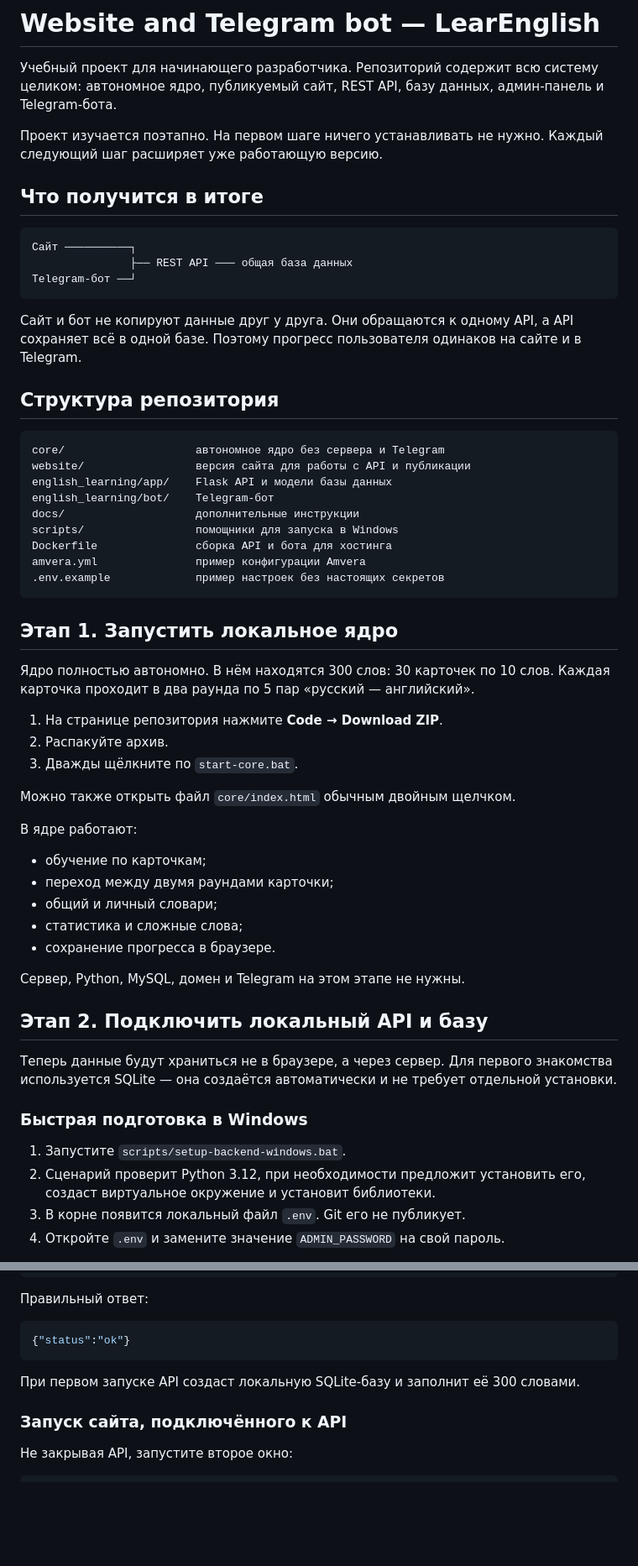
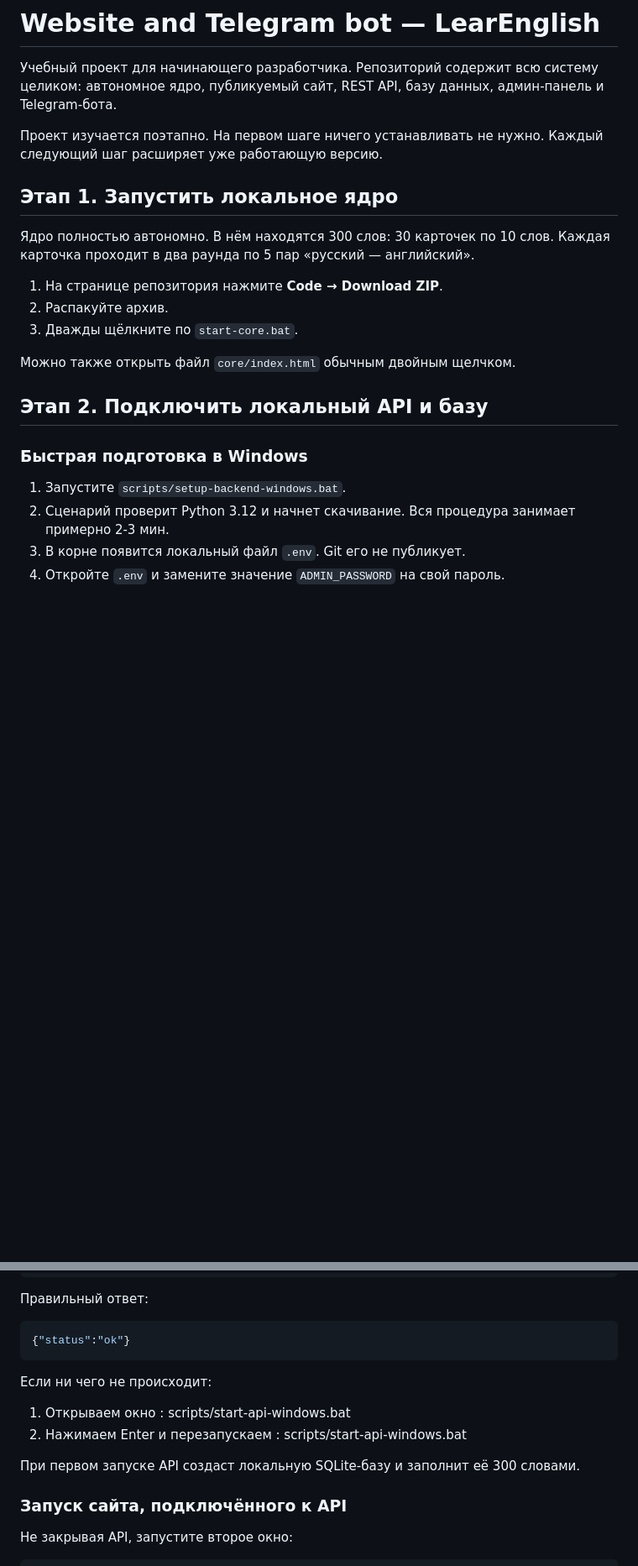
Before and after one commit to BriksChat/Website-and-Telegram-bot, a Markdown page: README.md, 2 parts joined by grey strips. Shown at 84% size. GitHub-like rendering; blank space fills up the shorter version.

````diff
--- a/README.md
+++ b/README.md
@@ -4,29 +4,6 @@
 
 Проект изучается поэтапно. На первом шаге ничего устанавливать не нужно. Каждый следующий шаг расширяет уже работающую версию.
 
-## Что получится в итоге
-
-```text
-Сайт ──────────┐
-               ├── REST API ─── общая база данных
-Telegram-бот ──┘
-```
-
-Сайт и бот не копируют данные друг у друга. Они обращаются к одному API, а API сохраняет всё в одной базе. Поэтому прогресс пользователя одинаков на сайте и в Telegram.
-
-## Структура репозитория
-
-```text
-core/                    автономное ядро без сервера и Telegram
-website/                 версия сайта для работы с API и публикации
-english_learning/app/    Flask API и модели базы данных
-english_learning/bot/    Telegram-бот
-docs/                    дополнительные инструкции
-scripts/                 помощники для запуска в Windows
-Dockerfile               сборка API и бота для хостинга
-amvera.yml               пример конфигурации Amvera
-.env.example             пример настроек без настоящих секретов
-```
 
 ## Этап 1. Запустить локальное ядро
 
@@ -38,24 +15,12 @@ amvera.yml               пример конфигурации Amvera
 
 Можно также открыть файл `core/index.html` обычным двойным щелчком.
 
-В ядре работают:
-
-- обучение по карточкам;
-- переход между двумя раундами карточки;
-- общий и личный словари;
-- статистика и сложные слова;
-- сохранение прогресса в браузере.
-
-Сервер, Python, MySQL, домен и Telegram на этом этапе не нужны.
-
 ## Этап 2. Подключить локальный API и базу
-
-Теперь данные будут храниться не в браузере, а через сервер. Для первого знакомства используется SQLite — она создаётся автоматически и не требует отдельной установки.
 
 ### Быстрая подготовка в Windows
 
 1. Запустите `scripts/setup-backend-windows.bat`.
-2. Сценарий проверит Python 3.12, при необходимости предложит установить его, создаст виртуальное окружение и установит библиотеки.
+2. Сценарий проверит Python 3.12 и начнет скачивание. Вся процедура занимает примерно 2-3 мин.
 3. В корне появится локальный файл `.env`. Git его не публикует.
 4. Откройте `.env` и замените значение `ADMIN_PASSWORD` на свой пароль.
 
@@ -80,8 +45,12 @@ http://127.0.0.1:5000/api/health
 ```json
 {"status":"ok"}
 ```
+Если ни чего не происходит:
+1. Открываем окно : scripts/start-api-windows.bat
+2. Нажимаем Enter и перезапускаем : scripts/start-api-windows.bat
 
 При первом запуске API создаст локальную SQLite-базу и заполнит её 300 словами.
+
 
 ### Запуск сайта, подключённого к API
 
````
Also changed, not shown: other parts of README.md (+1 -1 lines), docs/infoAmvara.md (added, +398 -0 lines).
